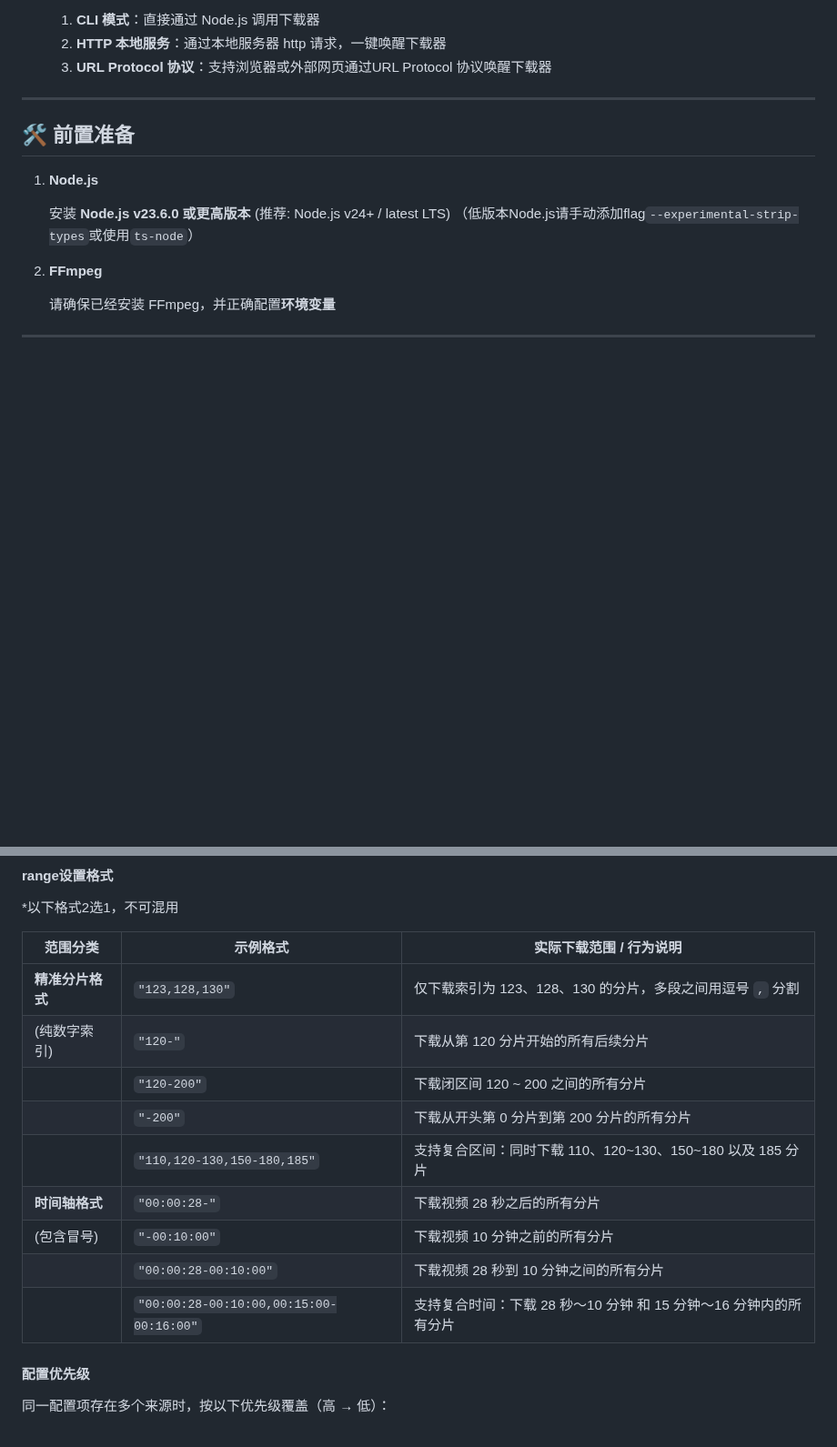
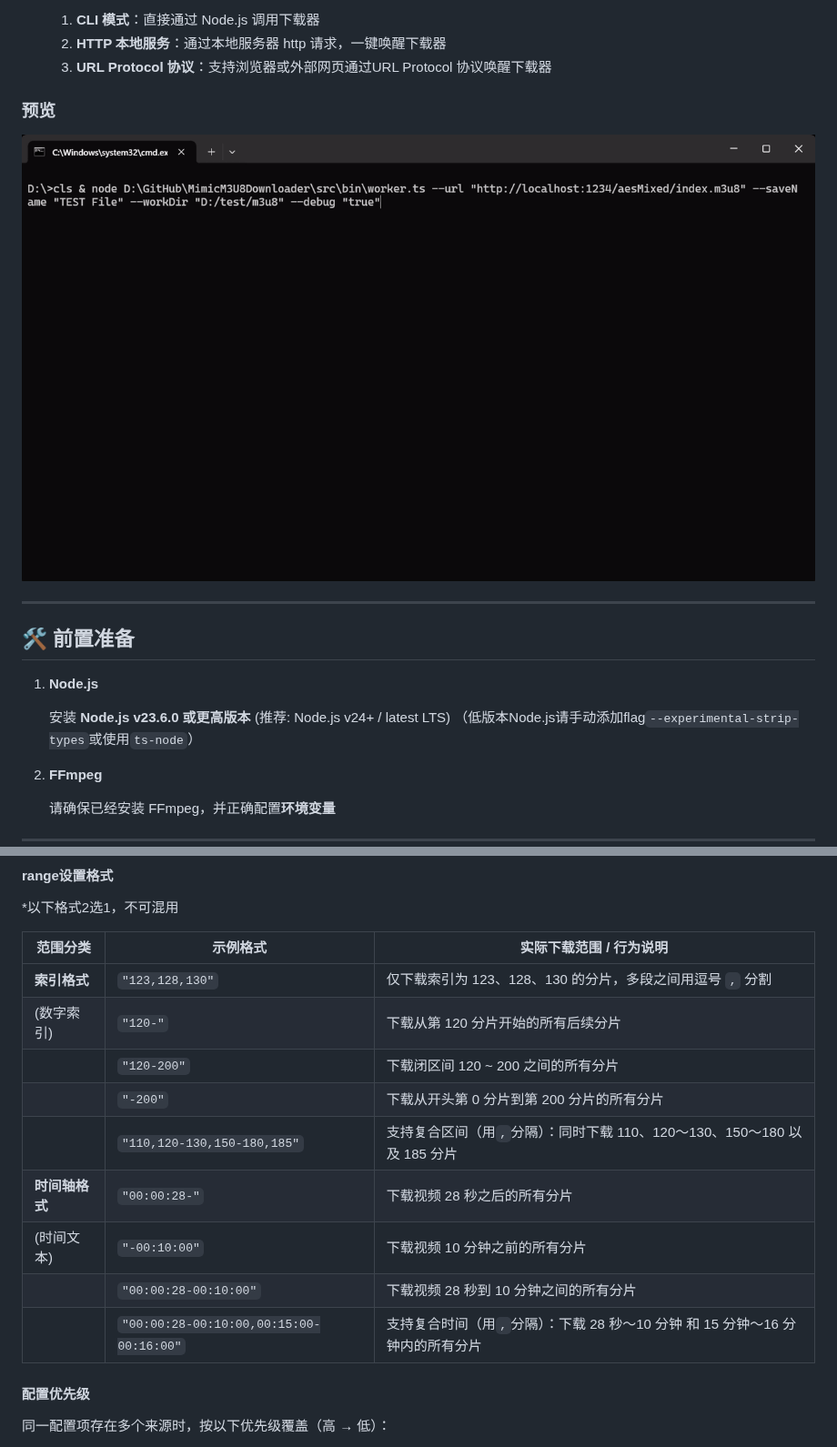
Before and after one commit to DreamNya/MimicM3U8Downloader, a Markdown page: README.md, 2 parts joined by grey strips. Shown at 91% size. GitHub-like rendering; pictures changed too: preview/output.gif (added); blank space fills up the shorter version.

Commit message:
文档 preview

```diff
--- a/README.md
+++ b/README.md
@@ -20,6 +20,10 @@
   1. **CLI 模式**：直接通过 Node.js 调用下载器
   2. **HTTP 本地服务**：通过本地服务器 http 请求，一键唤醒下载器
   3. **URL Protocol 协议**：支持浏览器或外部网页通过URL Protocol 协议唤醒下载器
+
+### 预览
+
+![preview](./preview/output.gif)
 
 ---
 
@@ -103,15 +107,15 @@ npm install
 
 | 范围分类         | 示例格式                                 | 实际下载范围 / 行为说明
 | ---------------- | ---------------------------------------- | ------------------------------------------
-| **精准分片格式** | `"123,128,130"`                          | 仅下载索引为 123、128、130 的分片，多段之间用逗号 `,` 分割
-| (纯数字索引)     | `"120-"`                                 | 下载从第 120 分片开始的所有后续分片
+| **索引格式**     | `"123,128,130"`                          | 仅下载索引为 123、128、130 的分片，多段之间用逗号 `,` 分割
+| (数字索引)       | `"120-"`                                 | 下载从第 120 分片开始的所有后续分片
 |                  | `"120-200"`                              | 下载闭区间 120 ~ 200 之间的所有分片
 |                  | `"-200"`                                 | 下载从开头第 0 分片到第 200 分片的所有分片
-|                  | `"110,120-130,150-180,185"`              | 支持复合区间：同时下载 110、120~130、150~180 以及 185 分片
+|                  | `"110,120-130,150-180,185"`              | 支持复合区间（用`,`分隔）：同时下载 110、120～130、150～180 以及 185 分片
 | **时间轴格式**   | `"00:00:28-"`                            | 下载视频 28 秒之后的所有分片
-| (包含冒号)       | `"-00:10:00"`                            | 下载视频 10 分钟之前的所有分片
+| (时间文本)       | `"-00:10:00"`                            | 下载视频 10 分钟之前的所有分片
 |                  | `"00:00:28-00:10:00"`                    | 下载视频 28 秒到 10 分钟之间的所有分片
-|                  | `"00:00:28-00:10:00,00:15:00-00:16:00"`  | 支持复合时间：下载 28 秒～10 分钟 和 15 分钟～16 分钟内的所有分片
+|                  | `"00:00:28-00:10:00,00:15:00-00:16:00"`  | 支持复合时间（用`,`分隔）：下载 28 秒～10 分钟 和 15 分钟～16 分钟内的所有分片
 
 #### 配置优先级
 
```
Also changed, not shown: other parts of README.md (+1 -1 lines), 6 other files.
